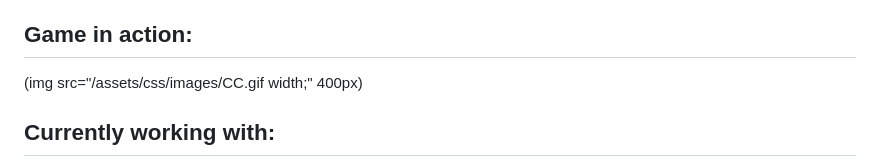
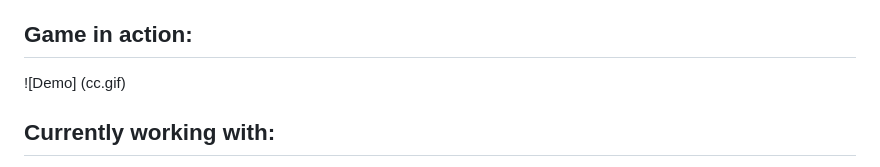
Before and after one commit to Mamitin/unit-4-game, a Markdown page: README.md, the part around the change. Drawn GitHub-style.

Commit message:
added gif to root and updated link

```diff
--- a/README.md
+++ b/README.md
@@ -18,7 +18,7 @@ This homework assignment was to create a fun and interactive game for web browse
 - The app will show the number of games the player wins and loses.
 
 ## Game in action:
-(img src="/assets/css/images/CC.gif width;" 400px)
+![Demo] (cc.gif)
 
 ## Currently working with:
 
```
Also changed, not shown: CC.gif (renamed from assets/css/images/CC.gif).
